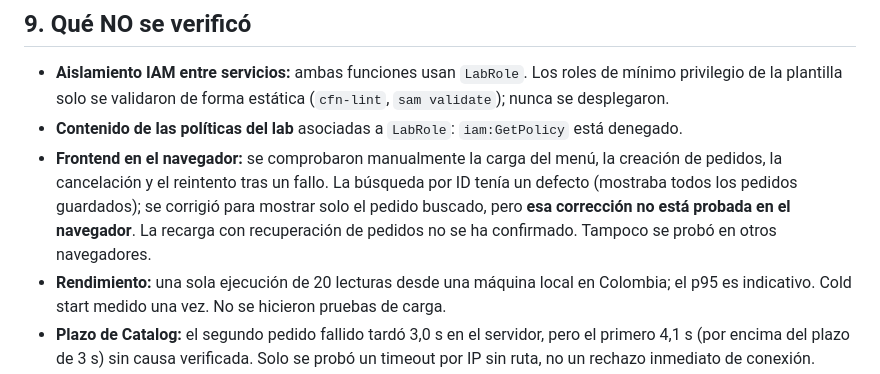
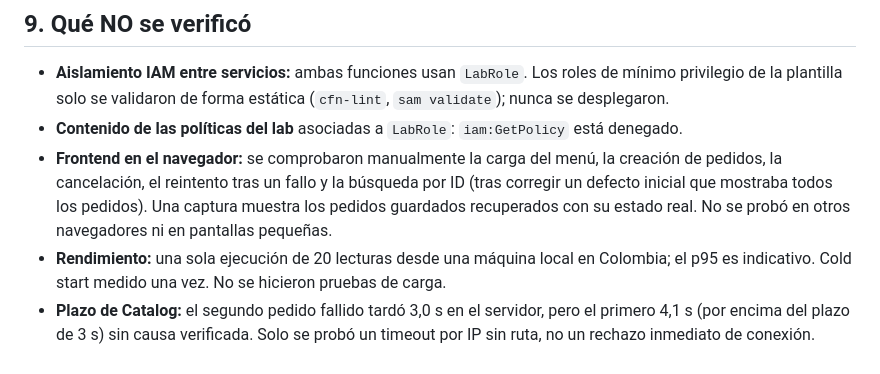
Before and after one commit to julian012/M_AYGO_CAMPUS_CAFE, a Markdown page: README.md, the part around the change. GitHub-like rendering.

Commit message:
Frontend verificado en navegador; actualiza README y tareas
Co-Authored-By: Claude Sonnet 5.5 <noreply@anthropic.com>

```diff
--- a/README.md
+++ b/README.md
@@ -89,7 +89,7 @@ Las tablas no tienen `DeletionPolicy: Retain`: se borran con el stack. Hacerlo s
 ## 9. Qué NO se verificó
 - **Aislamiento IAM entre servicios:** ambas funciones usan `LabRole`. Los roles de mínimo privilegio de la plantilla solo se validaron de forma estática (`cfn-lint`, `sam validate`); nunca se desplegaron.
 - **Contenido de las políticas del lab** asociadas a `LabRole`: `iam:GetPolicy` está denegado.
-- **Frontend en el navegador:** se comprobaron manualmente la carga del menú, la creación de pedidos, la cancelación y el reintento tras un fallo. La búsqueda por ID tenía un defecto (mostraba todos los pedidos guardados); se corrigió para mostrar solo el pedido buscado, pero **esa corrección no está probada en el navegador**. La recarga con recuperación de pedidos no se ha confirmado. Tampoco se probó en otros navegadores.
+- **Frontend en el navegador:** se comprobaron manualmente la carga del menú, la creación de pedidos, la cancelación, el reintento tras un fallo y la búsqueda por ID (tras corregir un defecto inicial que mostraba todos los pedidos). Una captura muestra los pedidos guardados recuperados con su estado real. No se probó en otros navegadores ni en pantallas pequeñas.
 - **Rendimiento:** una sola ejecución de 20 lecturas desde una máquina local en Colombia; el p95 es indicativo. Cold start medido una vez. No se hicieron pruebas de carga.
 - **Plazo de Catalog:** el segundo pedido fallido tardó 3,0 s en el servidor, pero el primero 4,1 s (por encima del plazo de 3 s) sin causa verificada. Solo se probó un timeout por IP sin ruta, no un rechazo inmediato de conexión.
 - **Correlación Orders → Catalog:** el `requestId` no se propaga a la llamada interna; no se puede seguir una petición entre los dos servicios por ID.
```
Also changed, not shown: TASKS.md (+2 -2 lines).
